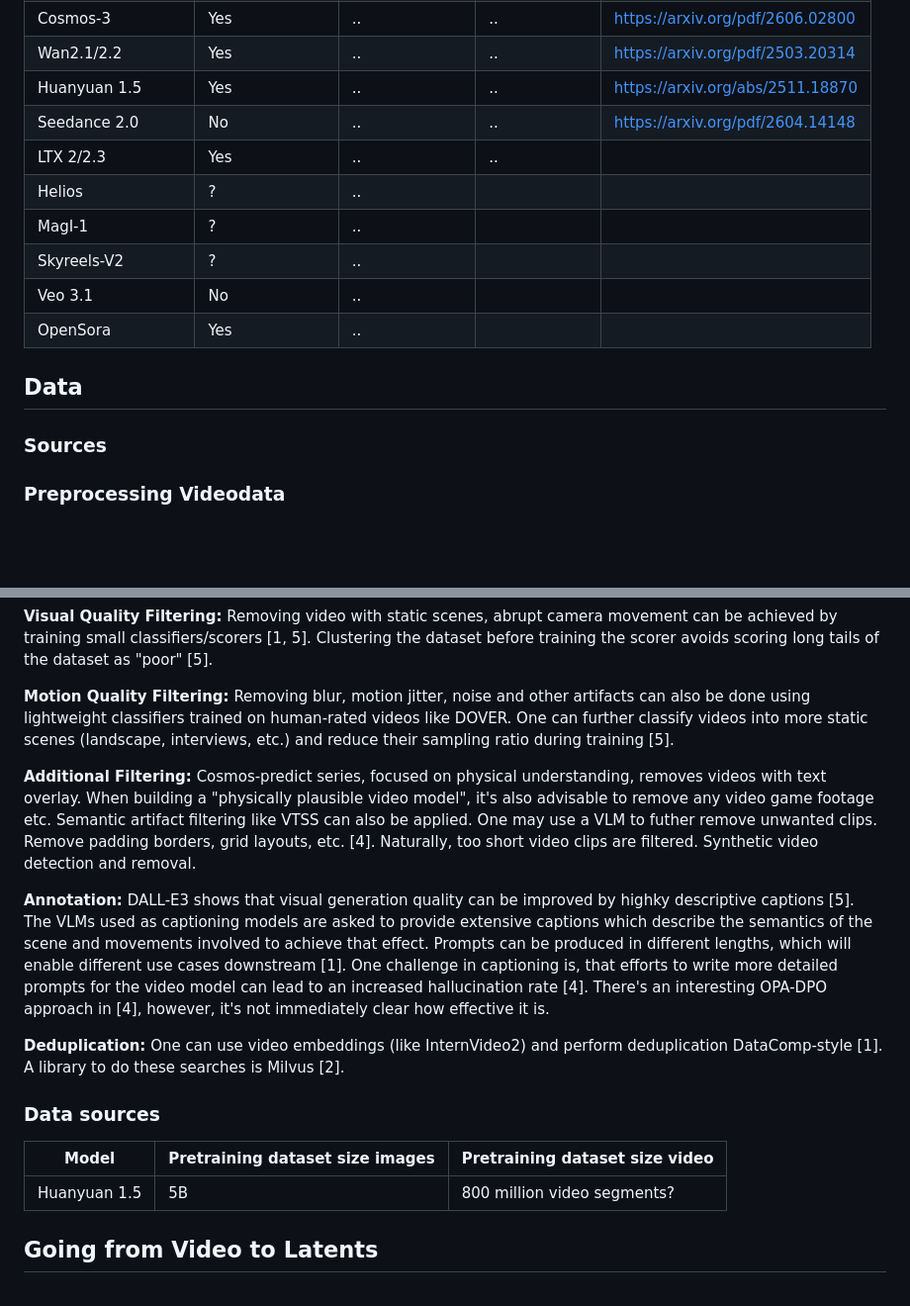
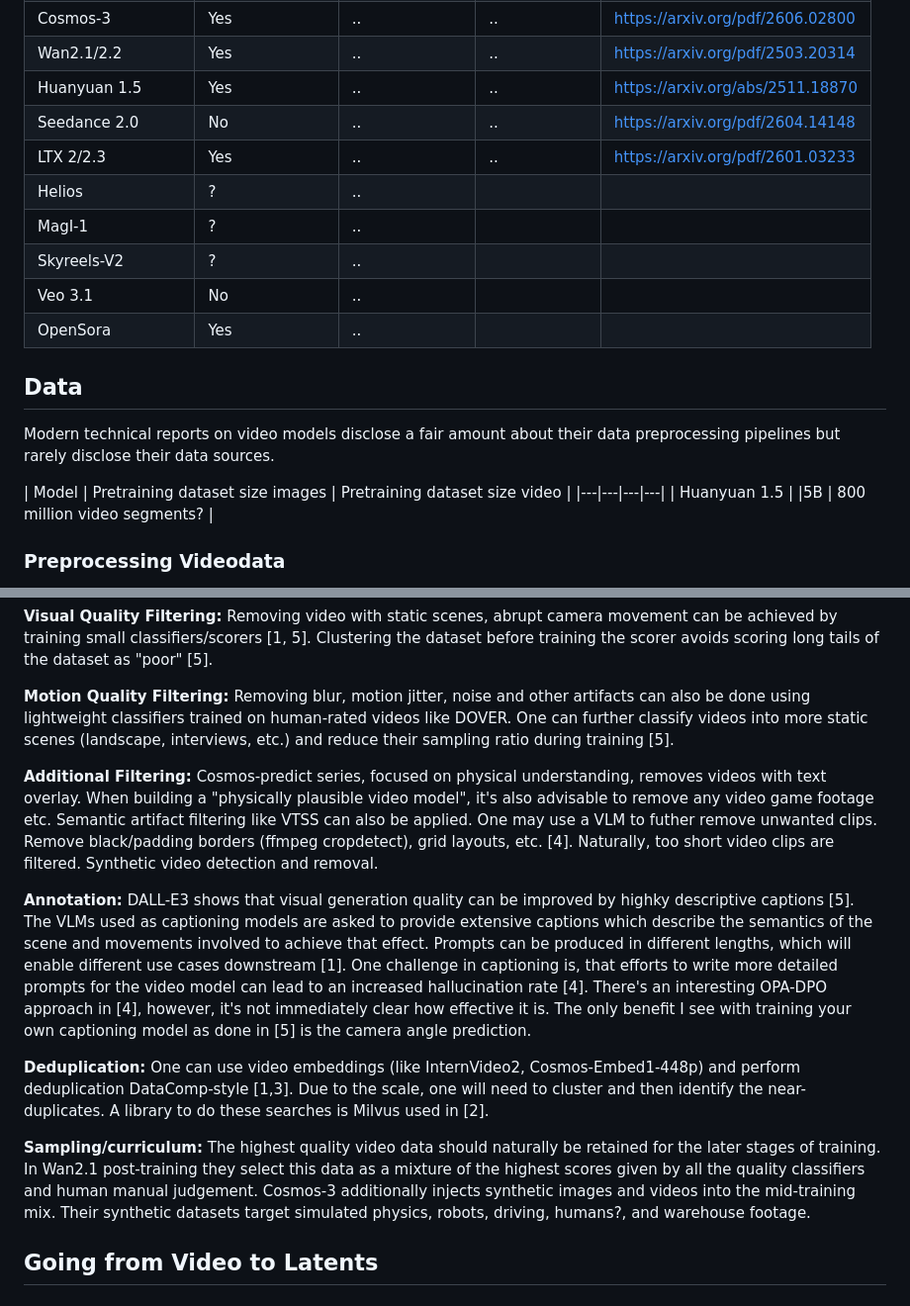
Before and after one commit to lachenbach/lachenbach.github.io, a Markdown page: posts/video-models-in-2026.md, 2 parts joined by grey strips. Shown at 99% size. GitHub-like rendering; blank space fills up the shorter version.

Commit message:
more stuff

```diff
--- a/posts/video-models-in-2026.md
+++ b/posts/video-models-in-2026.md
@@ -15,7 +15,7 @@ draft: true
 | Wan2.1/2.2 | Yes | .. | .. | https://arxiv.org/pdf/2503.20314 |
 | Huanyuan 1.5 | Yes | .. | .. | https://arxiv.org/abs/2511.18870 |
 | Seedance 2.0 | No | .. | .. | https://arxiv.org/pdf/2604.14148 |
-| LTX 2/2.3 | Yes | .. | .. |
+| LTX 2/2.3 | Yes | .. | .. | https://arxiv.org/pdf/2601.03233 |
 | Helios | ? | .. |
 | MagI-1 | ? | .. |
 | Skyreels-V2 | ? | .. |
@@ -23,8 +23,11 @@ draft: true
 | OpenSora | Yes | .. |
 
 ## Data
+Modern technical reports on video models disclose a fair amount about their data preprocessing pipelines but rarely disclose their data sources.
 
-### Sources
+| Model | Pretraining dataset size images | Pretraining dataset size video |
+|---|---|---|---|
+| Huanyuan 1.5 |  |5B | 800 million video segments? |
 
 ### Preprocessing Videodata
 Constructing a pretraining video dataset naturally involves challenges unique to the modality. Since modern video model training often starts with training an image-generation model, data preparation also has to be done for the image datasets. For now, we're just touching on video preprocessing steps.
@@ -37,21 +40,13 @@ Constructing a pretraining video dataset naturally involves challenges unique to
 
 **Motion Quality Filtering:** Removing blur, motion jitter, noise and other artifacts can also be done using lightweight classifiers trained on human-rated videos like DOVER. One can further classify videos into more static scenes (landscape, interviews, etc.) and reduce their sampling ratio during training [5].
 
-**Additional Filtering:** Cosmos-predict series, focused on physical understanding, removes videos with text overlay. When building a "physically plausible video model", it's also advisable to remove any video game footage etc. Semantic artifact filtering like VTSS can also be applied. One may use a VLM to futher remove unwanted clips. Remove padding borders, grid layouts, etc. [4]. Naturally, too short video clips are filtered. Synthetic video detection and removal.
+**Additional Filtering:** Cosmos-predict series, focused on physical understanding, removes videos with text overlay. When building a "physically plausible video model", it's also advisable to remove any video game footage etc. Semantic artifact filtering like VTSS can also be applied. One may use a VLM to futher remove unwanted clips. Remove black/padding borders (ffmpeg cropdetect), grid layouts, etc. [4]. Naturally, too short video clips are filtered. Synthetic video detection and removal.
 
-**Annotation:** DALL-E3 shows that visual generation quality can be improved by highky descriptive captions [5]. The VLMs used as captioning models are asked to provide extensive captions which describe the semantics of the scene and movements involved to achieve that effect. Prompts can be produced in different lengths, which will enable different use cases downstream [1]. One challenge in captioning is, that efforts to write more detailed prompts for the video model can lead to an increased hallucination rate [4]. There's an interesting OPA-DPO approach in [4], however, it's not immediately clear how effective it is.
+**Annotation:** DALL-E3 shows that visual generation quality can be improved by highky descriptive captions [5]. The VLMs used as captioning models are asked to provide extensive captions which describe the semantics of the scene and movements involved to achieve that effect. Prompts can be produced in different lengths, which will enable different use cases downstream [1]. One challenge in captioning is, that efforts to write more detailed prompts for the video model can lead to an increased hallucination rate [4]. There's an interesting OPA-DPO approach in [4], however, it's not immediately clear how effective it is. The only benefit I see with training your own captioning model as done in [5] is the camera angle prediction.
 
-**Deduplication:** One can use video embeddings (like InternVideo2) and perform deduplication DataComp-style [1]. A library to do these searches is Milvus [2].
+**Deduplication:** One can use video embeddings (like InternVideo2, Cosmos-Embed1-448p) and perform deduplication DataComp-style [1,3]. Due to the scale, one will need to cluster and then identify the near-duplicates. A library to do these searches is Milvus used in [2].
 
-
-### Data sources
-
-
-
-| Model | Pretraining dataset size images | Pretraining dataset size video |
-|---|---|---|
-| Huanyuan 1.5 | 5B | 800 million video segments? |
-
+**Sampling/curriculum:** The highest quality video data should naturally be retained for the later stages of training. In Wan2.1 post-training they select this data as a mixture of the highest scores given by all the quality classifiers and human manual judgement. Cosmos-3 additionally injects synthetic images and videos into the mid-training mix. Their synthetic datasets target simulated physics, robots, driving, humans?, and warehouse footage.
 
 
 
```
